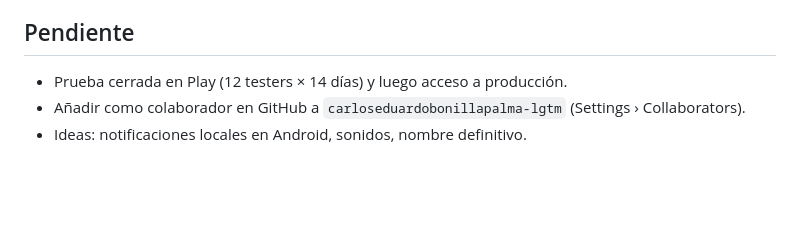
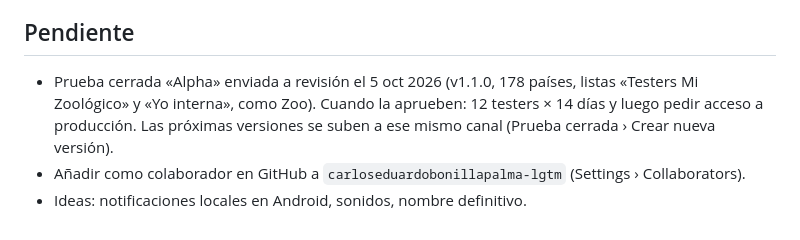
Before and after one commit to SoulDeveloperCompany/ZonaZeroPoliticaPrivacidad, a Markdown page: CLAUDE.md, the part around the change. Rendered like a GitHub page; blank space fills up the shorter version.

Commit message:
Estado: prueba cerrada enviada a revisión [skip ci]
Co-Authored-By: Claude Opus 5.5 <noreply@anthropic.com>

```diff
--- a/CLAUDE.md
+++ b/CLAUDE.md
@@ -58,6 +58,8 @@ El usuario quiere gastar pocos tokens: respuestas cortas, no leer archivos enter
   el multijugador se prueba en GitHub Pages o en el APK.
 
 ## Pendiente
-- Prueba cerrada en Play (12 testers × 14 días) y luego acceso a producción.
+- Prueba cerrada «Alpha» enviada a revisión el 5 oct 2026 (v1.1.0, 178 países, listas «Testers Mi Zoológico» y
+  «Yo interna», como Zoo). Cuando la aprueben: 12 testers × 14 días y luego pedir acceso a producción.
+  Las próximas versiones se suben a ese mismo canal (Prueba cerrada › Crear nueva versión).
 - Añadir como colaborador en GitHub a `carloseduardobonillapalma-lgtm` (Settings › Collaborators).
 - Ideas: notificaciones locales en Android, sonidos, nombre definitivo.
```
